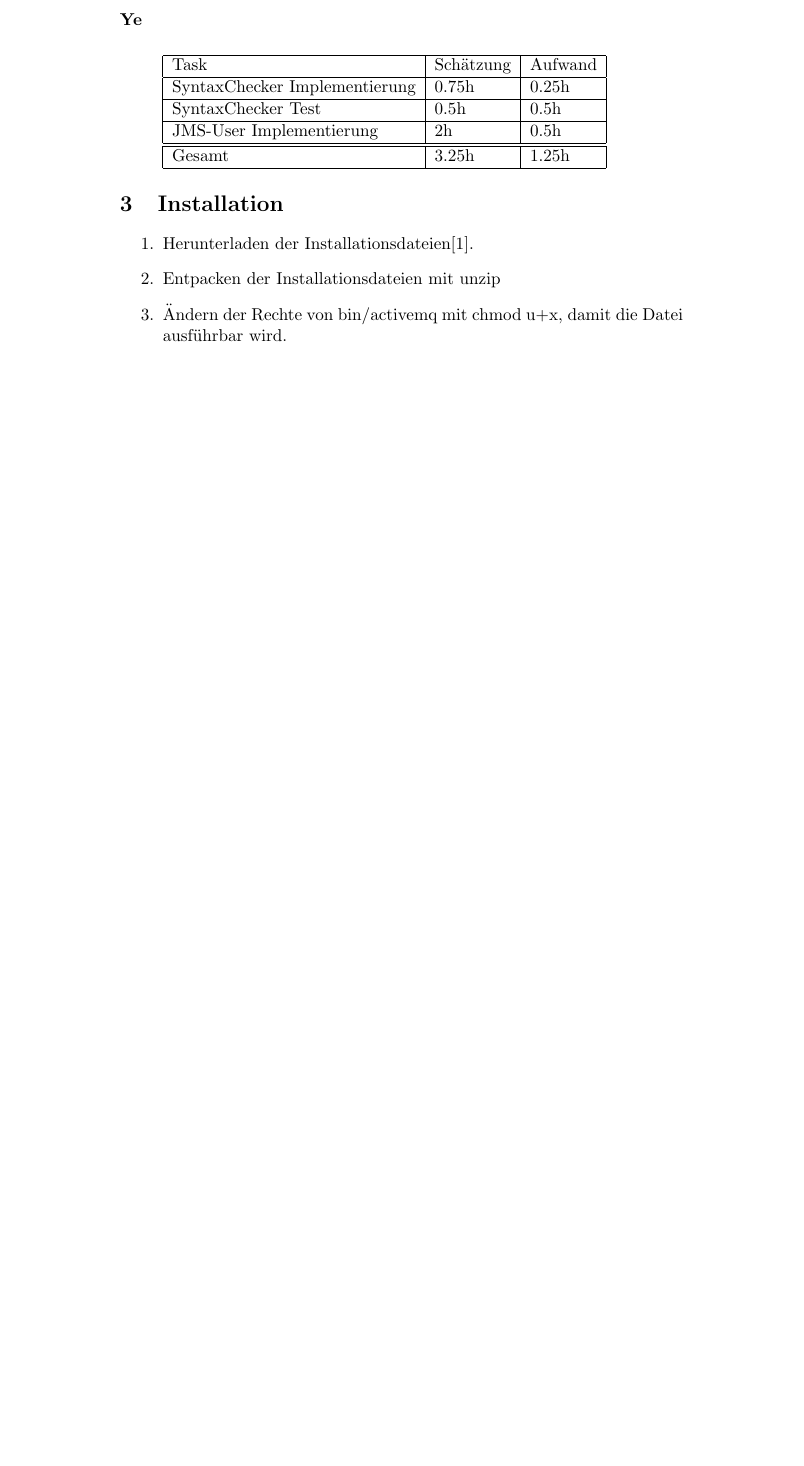
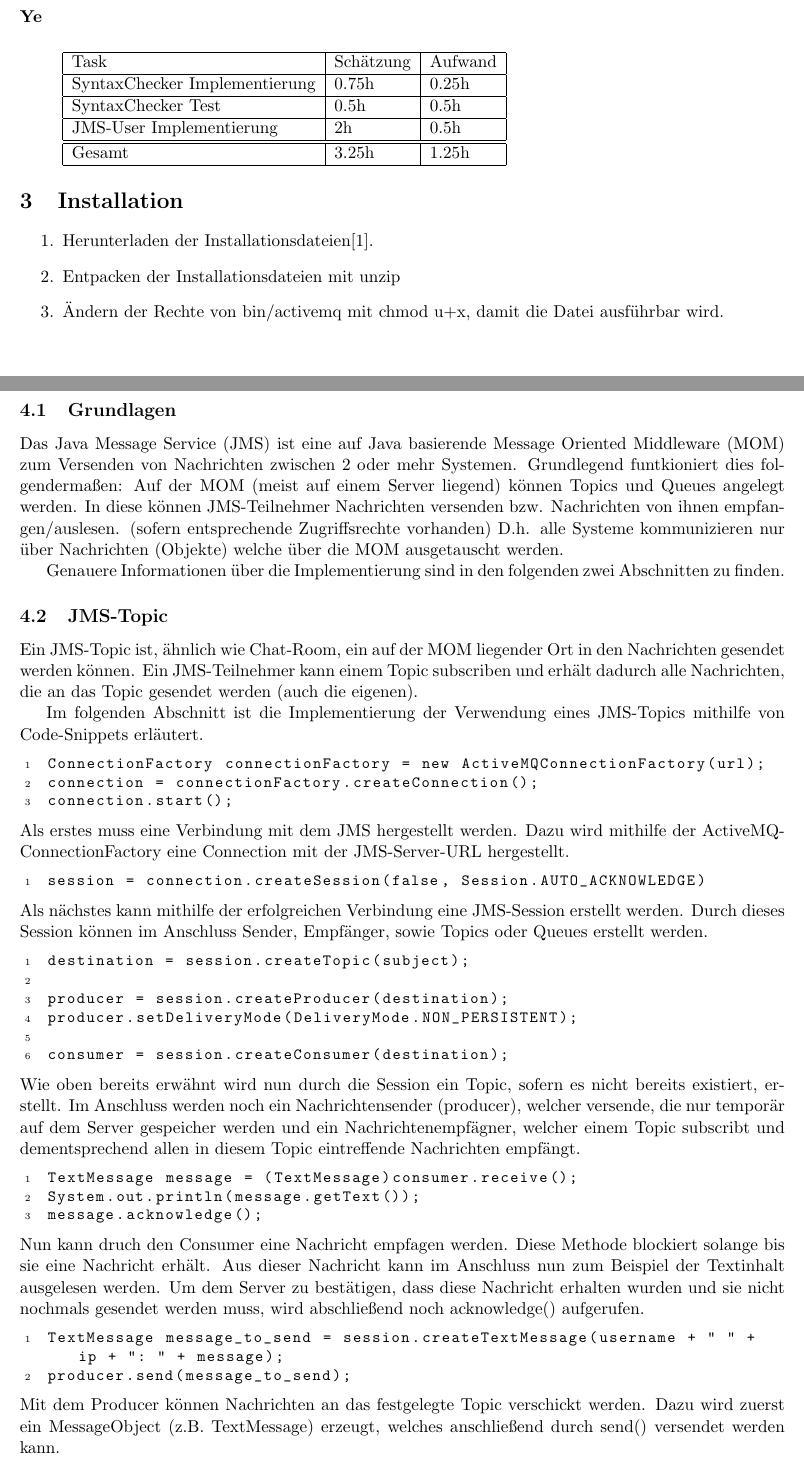
Before and after one commit to gye-tgm/JMS-Chat, a LaTeX document (doc/tex/protokoll.tex): part of page 3 of 4 before the commit and two parts of pages 3 and 4 of 5 after it, the two joined at a grey line, cut so that both start at the same text, the shorter picture padded with empty space. Compiled offline with pdfLaTeX.

Commit message:
added code description of 'JMS-Topic' to the protocol

```diff
--- a/doc/tex/protokoll.tex
+++ b/doc/tex/protokoll.tex
@@ -2,6 +2,7 @@
 
 \usepackage[utf8]{inputenc}
 \usepackage{listings}             % Include the listings-package for c++,java,idl
+\usepackage[margin=0.75in]{geometry}
 % \usepackage[ngerman]{babel}
 
 \title{JMS-Chat}
@@ -76,4 +77,58 @@ Installation Message Broker Apache ActiveMQ wurde im Unterricht durchgeführt un
 \item Entpacken der Installationsdateien mit unzip
 \item Ändern der Rechte von bin/activemq mit chmod u+x, damit die Datei ausführbar wird.
 \end{enumerate}
+\newpage
 
+\section{Neue Technologien}
+\subsection{Grundlagen}
+Das Java Message Service (JMS) ist eine auf Java basierende Message Oriented Middleware (MOM) zum Versenden von Nachrichten zwischen 2 oder mehr Systemen.
+Grundlegend funtkioniert dies folgendermaßen:
+Auf der MOM (meist auf einem Server liegend) können Topics und Queues angelegt werden.
+In diese können JMS-Teilnehmer Nachrichten versenden bzw. Nachrichten von ihnen empfangen/auslesen. (sofern entsprechende Zugriffsrechte vorhanden)
+D.h. alle Systeme kommunizieren nur über Nachrichten (Objekte) welche über die MOM ausgetauscht werden.
+
+Genauere Informationen über die Implementierung sind in den folgenden zwei Abschnitten zu finden.
+
+\subsection{JMS-Topic}
+Ein JMS-Topic ist, ähnlich wie Chat-Room, ein auf der MOM liegender Ort in den Nachrichten gesendet werden können. Ein JMS-Teilnehmer kann einem Topic
+subscriben und erhält dadurch alle Nachrichten, die an das Topic gesendet werden (auch die eigenen).
+
+Im folgenden Abschnitt ist die Implementierung der Verwendung eines JMS-Topics mithilfe von Code-Snippets erläutert.
+\begin{lstlisting}[language=Java]
+ConnectionFactory connectionFactory = new ActiveMQConnectionFactory(url);
+connection = connectionFactory.createConnection();
+connection.start();
+\end{lstlisting}
+Als erstes muss eine Verbindung mit dem JMS hergestellt werden. Dazu wird mithilfe der ActiveMQConnectionFactory eine Connection mit der JMS-Server-URL
+hergestellt.
+\begin{lstlisting}[language=Java]
+session = connection.createSession(false, Session.AUTO_ACKNOWLEDGE)
+\end{lstlisting}
+Als nächstes kann mithilfe der erfolgreichen Verbindung eine JMS-Session erstellt werden. Durch dieses Session können im Anschluss Sender, Empfänger, sowie
+Topics oder Queues erstellt werden.
+\begin{lstlisting}[language=Java]
+destination = session.createTopic(subject);
+
+producer = session.createProducer(destination);
+producer.setDeliveryMode(DeliveryMode.NON_PERSISTENT);
+
+consumer = session.createConsumer(destination);
+\end{lstlisting}
+Wie oben bereits erwähnt wird nun durch die Session ein Topic, sofern es nicht bereits existiert, erstellt.
+Im Anschluss werden noch ein Nachrichtensender (producer), welcher versende, die nur temporär auf dem Server gespeicher werden und ein Nachrichtenempfägner,
+welcher einem Topic subscribt und dementsprechend allen in diesem Topic eintreffende Nachrichten empfängt.
+\begin{lstlisting}[language=Java]
+TextMessage message = (TextMessage)consumer.receive();
+System.out.println(message.getText());
+message.acknowledge();
+\end{lstlisting}
+Nun kann druch den Consumer eine Nachricht empfagen werden. Diese Methode blockiert solange bis sie eine Nachricht erhält. Aus dieser Nachricht kann im
+Anschluss nun zum Beispiel der Textinhalt ausgelesen werden. Um dem Server zu bestätigen, dass diese Nachricht erhalten wurden und sie nicht nochmals gesendet
+werden muss, wird abschließend noch acknowledge() aufgerufen.
+\begin{lstlisting}[language=Java]
+TextMessage message_to_send = session.createTextMessage(username + " " +  ip + ": " + message);
+producer.send(message_to_send);
+\end{lstlisting}
+Mit dem Producer können Nachrichten an das festgelegte Topic verschickt werden. Dazu wird zuerst ein MessageObject (z.B. TextMessage) erzeugt, welches
+anschließend durch send() versendet werden kann.
+\subsection{JMS-Queue}
```
Also changed, not shown: doc/tex/protokoll.tex (4 more changed lines).
